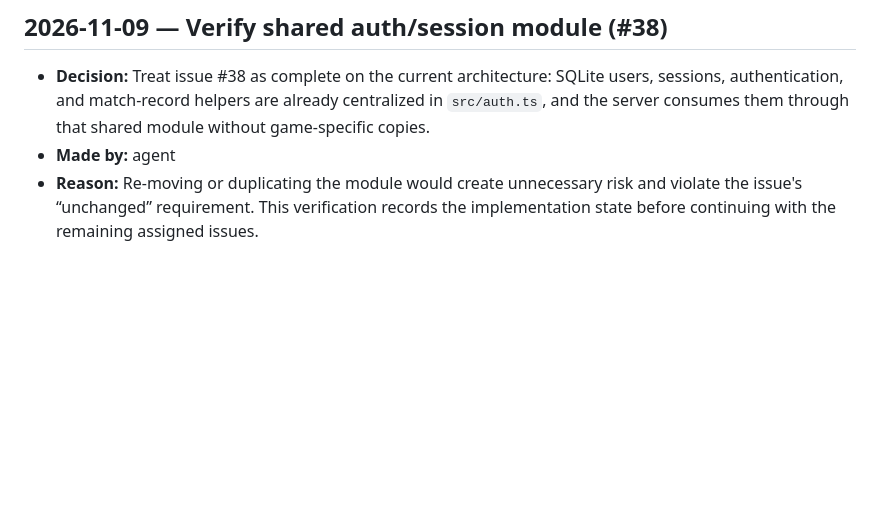
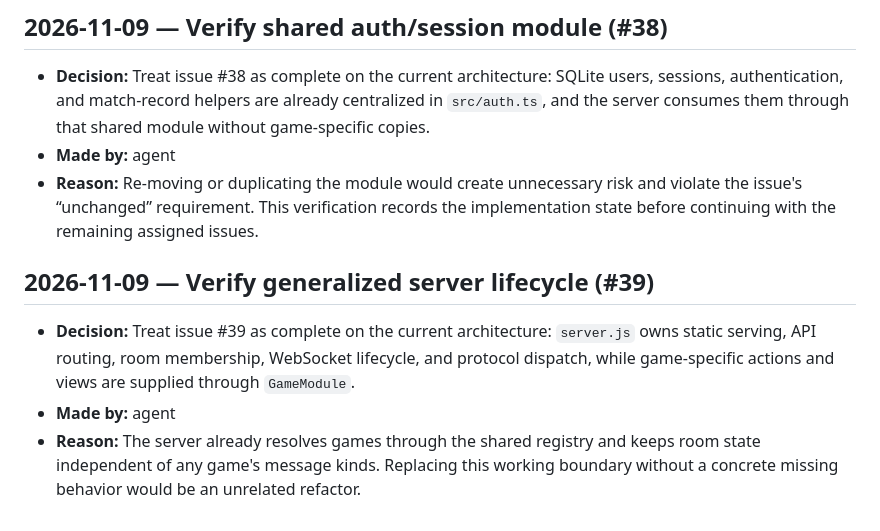
Before and after one commit to Duskoding/WarBrowser, a Markdown page: decision.md, the part around the change. Rendered like a GitHub page; blank space fills up the shorter version.

Commit message:
Document generalized server lifecycle
Co-authored-by: Copilot <223556219+Copilot@users.noreply.github.com>

```diff
--- a/decision.md
+++ b/decision.md
@@ -117,3 +117,9 @@
 - **Decision:** Treat issue #38 as complete on the current architecture: SQLite users, sessions, authentication, and match-record helpers are already centralized in `src/auth.ts`, and the server consumes them through that shared module without game-specific copies.
 - **Made by:** agent
 - **Reason:** Re-moving or duplicating the module would create unnecessary risk and violate the issue's “unchanged” requirement. This verification records the implementation state before continuing with the remaining assigned issues.
+
+## 2026-11-09 — Verify generalized server lifecycle (#39)
+
+- **Decision:** Treat issue #39 as complete on the current architecture: `server.js` owns static serving, API routing, room membership, WebSocket lifecycle, and protocol dispatch, while game-specific actions and views are supplied through `GameModule`.
+- **Made by:** agent
+- **Reason:** The server already resolves games through the shared registry and keeps room state independent of any game's message kinds. Replacing this working boundary without a concrete missing behavior would be an unrelated refactor.
```
